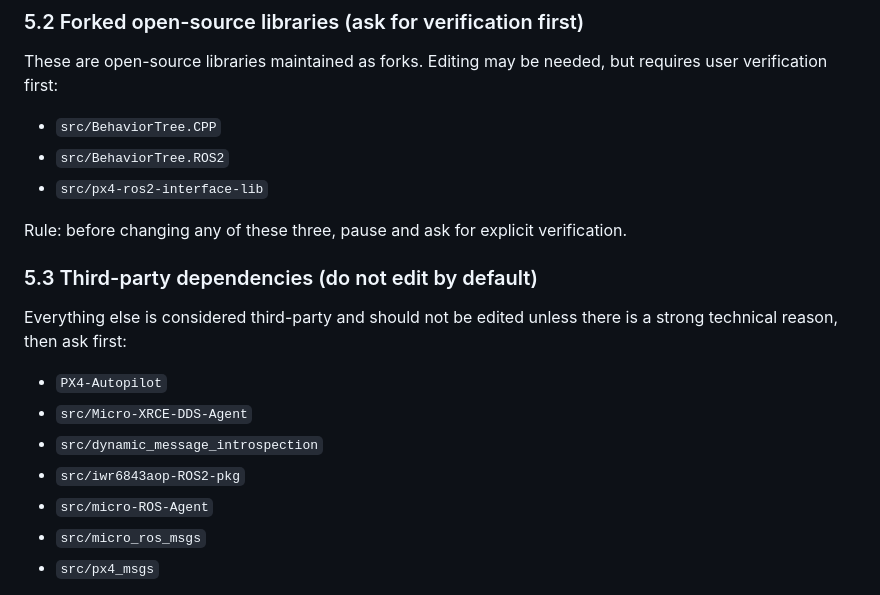
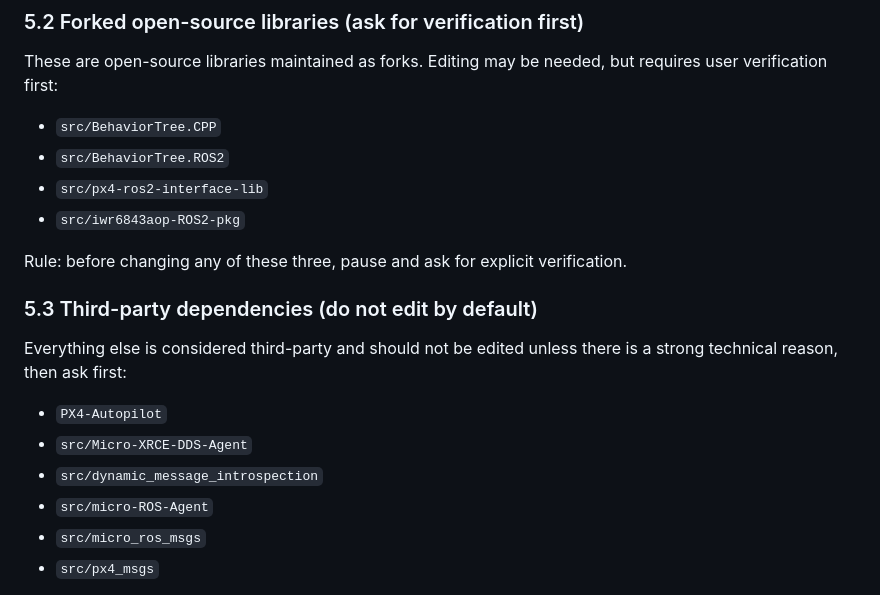
Before and after one commit to DIII-SDU-Group/III-Drone-ros2-ws, a Markdown page: AGENT.md, the part around the change. GitHub-like rendering.

Commit message:
Allow editing of iwr package

```diff
--- a/AGENT.md
+++ b/AGENT.md
@@ -77,6 +77,7 @@ These are open-source libraries maintained as forks. Editing may be needed, but
 - `src/BehaviorTree.CPP`
 - `src/BehaviorTree.ROS2`
 - `src/px4-ros2-interface-lib`
+- `src/iwr6843aop-ROS2-pkg`
 
 Rule: before changing any of these three, pause and ask for explicit verification.
 
@@ -86,7 +87,6 @@ Everything else is considered third-party and should not be edited unless there
 - `PX4-Autopilot`
 - `src/Micro-XRCE-DDS-Agent`
 - `src/dynamic_message_introspection`
-- `src/iwr6843aop-ROS2-pkg`
 - `src/micro-ROS-Agent`
 - `src/micro_ros_msgs`
 - `src/px4_msgs`
```
